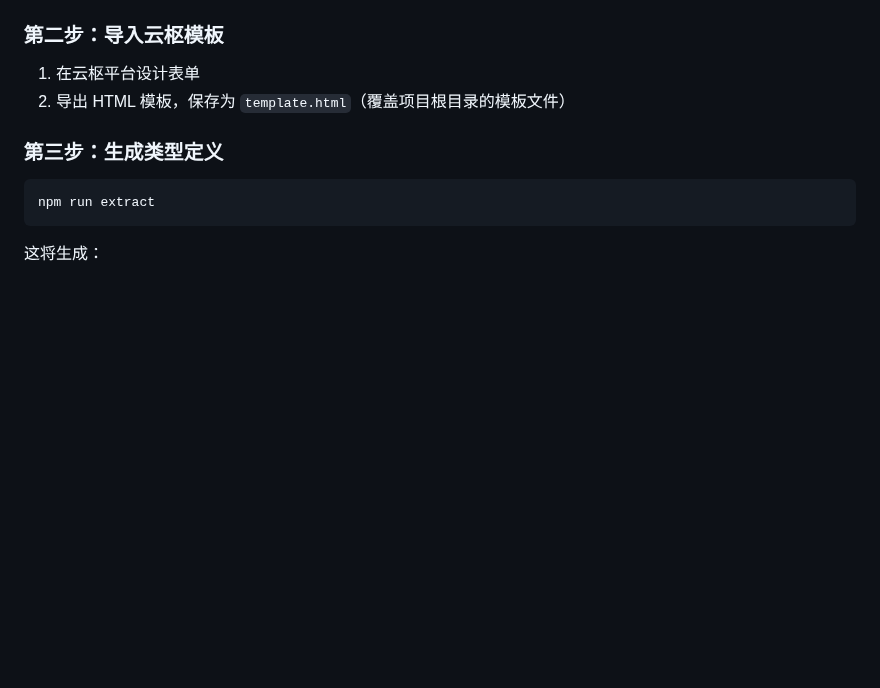
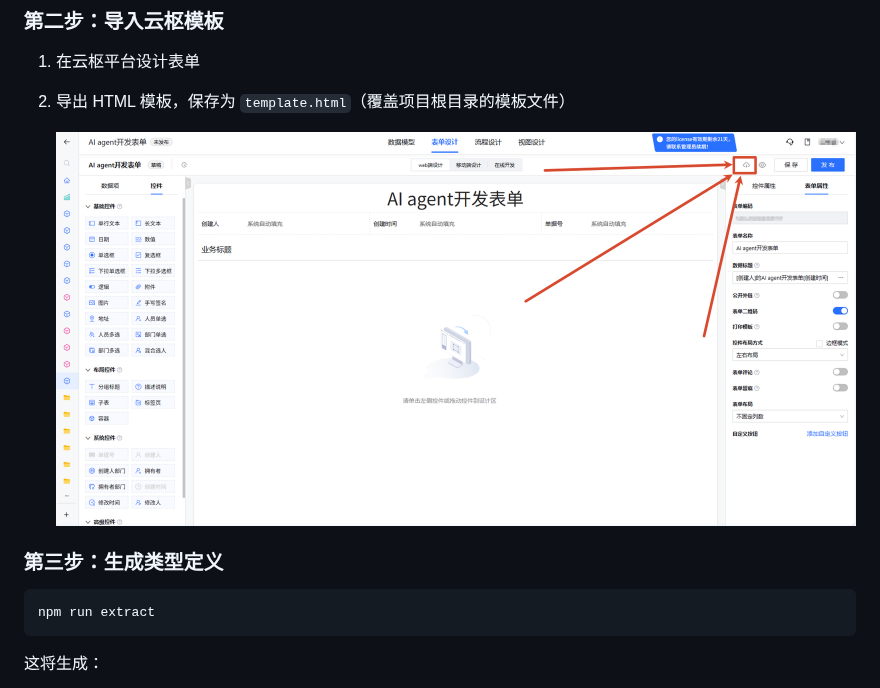
Before and after one commit to sd133cn/cloudpivot-js-help, a Markdown page: README.md, the part around the change. GitHub-like rendering; pictures changed too: 云枢导出html位置.png (added); blank space fills up the shorter version.

Commit message:
Add screenshot for exporting HTML template

```diff
--- a/README.md
+++ b/README.md
@@ -73,6 +73,8 @@ npm install
 
 1. 在云枢平台设计表单
 2. 导出 HTML 模板，保存为 `template.html`（覆盖项目根目录的模板文件）
+
+   ![云枢导出HTML模板位置示意](云枢导出html位置.png)
 
 ### 第三步：生成类型定义
 
```
